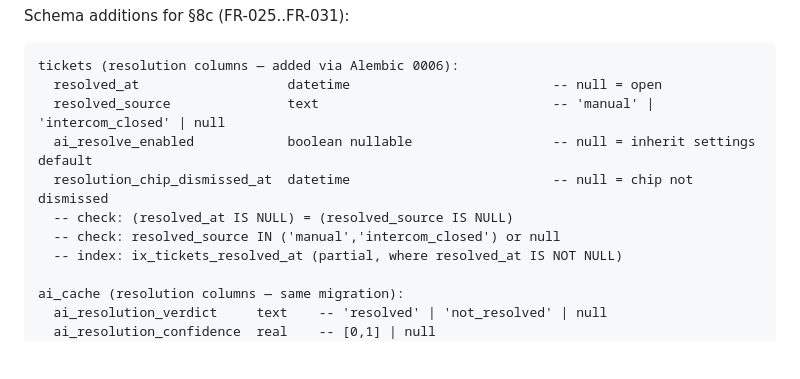
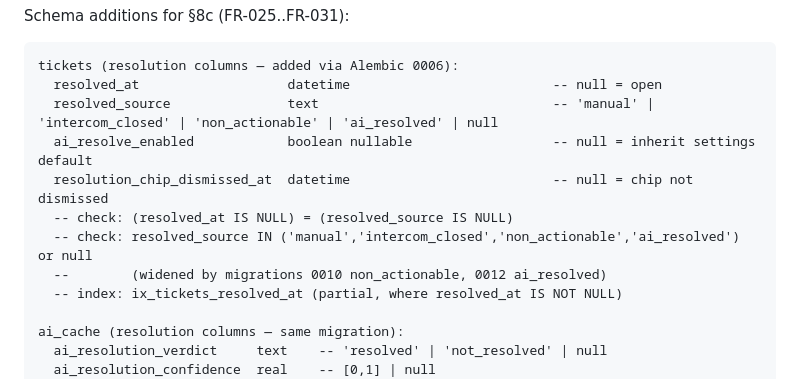
Before and after one commit to ch923dev/intercom-triage, a Markdown page: plan.md, the part around the change. Drawn GitHub-style; blank space fills up the shorter version.

Commit message:
docs: sync resolved_source value set to four (add ai_resolved)

````diff
--- a/plan.md
+++ b/plan.md
@@ -284,11 +284,12 @@ Schema additions for §8c (FR-025..FR-031):
 ```text
 tickets (resolution columns — added via Alembic 0006):
   resolved_at                   datetime                          -- null = open
-  resolved_source               text                              -- 'manual' | 'intercom_closed' | null
+  resolved_source               text                              -- 'manual' | 'intercom_closed' | 'non_actionable' | 'ai_resolved' | null
   ai_resolve_enabled            boolean nullable                  -- null = inherit settings default
   resolution_chip_dismissed_at  datetime                          -- null = chip not dismissed
   -- check: (resolved_at IS NULL) = (resolved_source IS NULL)
-  -- check: resolved_source IN ('manual','intercom_closed') or null
+  -- check: resolved_source IN ('manual','intercom_closed','non_actionable','ai_resolved') or null
+  --        (widened by migrations 0010 non_actionable, 0012 ai_resolved)
   -- index: ix_tickets_resolved_at (partial, where resolved_at IS NOT NULL)
 
 ai_cache (resolution columns — same migration):
````
Also changed, not shown: CLAUDE.md (+1 -1 lines), spec.md (+1 -1 lines).
